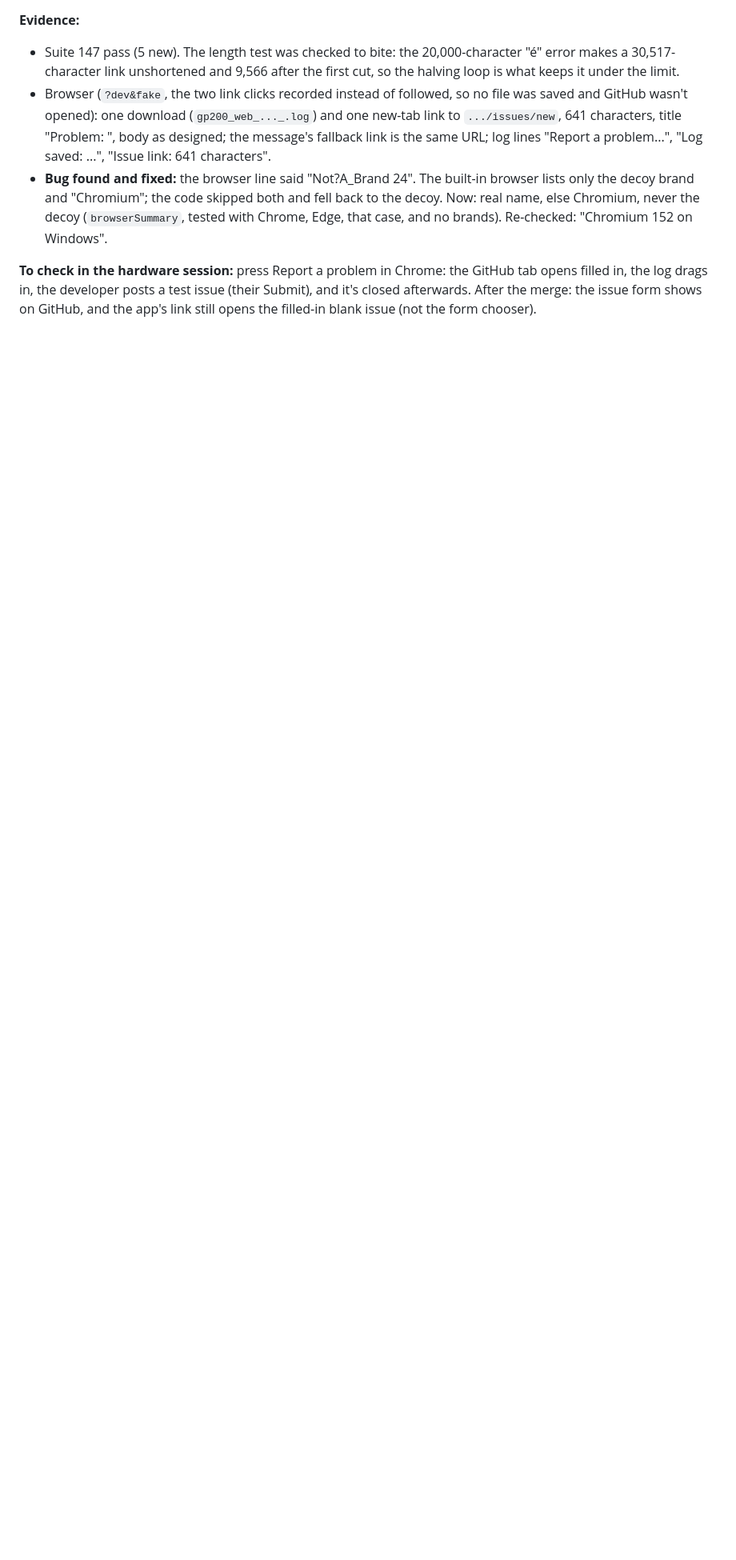
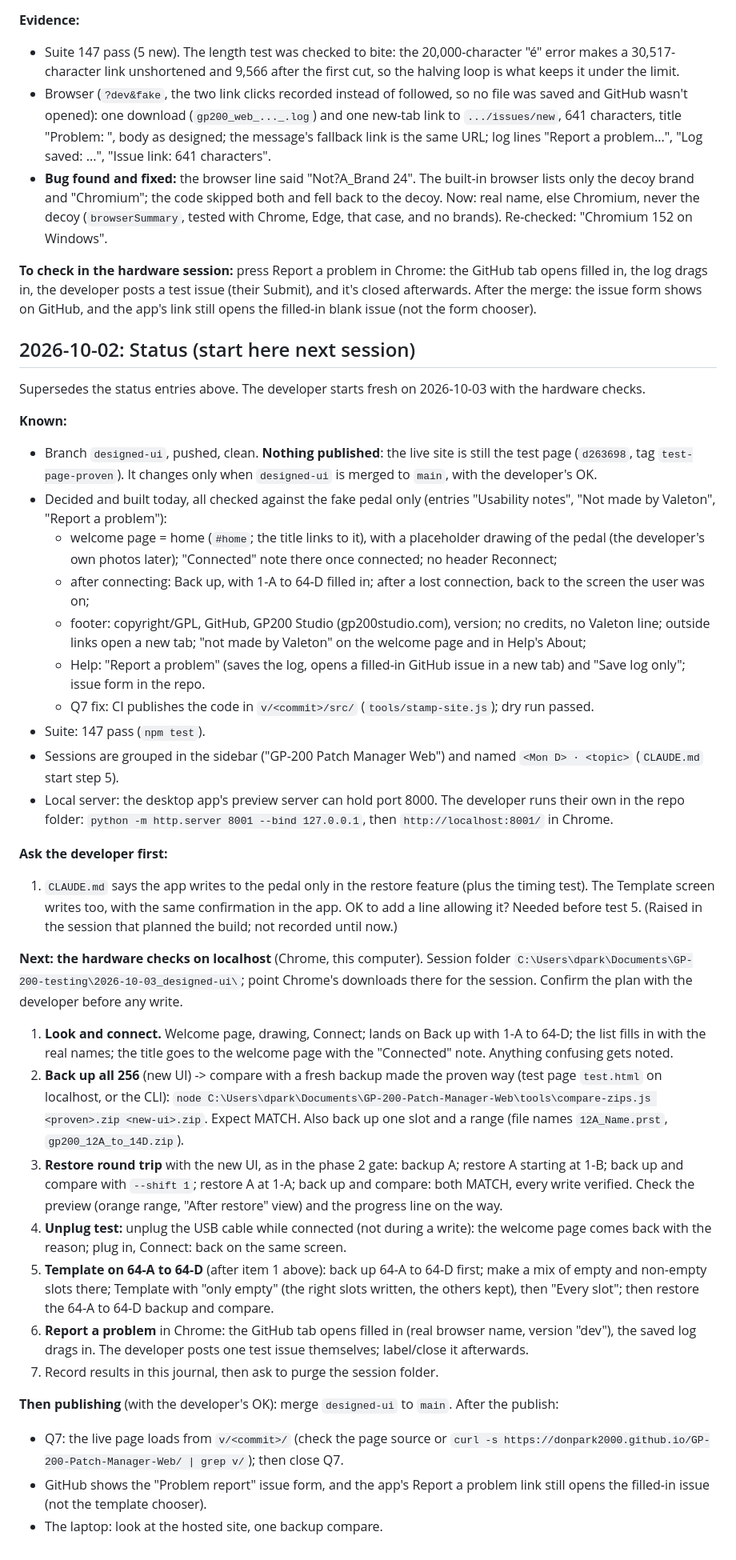
Before and after one commit to donpark2000/GP-200-Patch-Manager-Web, a Markdown page: DEV_JOURNAL.md, the part around the change. Shown at 80% size. GitHub-like rendering; blank space fills up the shorter version.

Commit message:
Journal: status for the next session (hardware checks plan)
Co-Authored-By: Claude Opus 5.5 <noreply@anthropic.com>

```diff
--- a/DEV_JOURNAL.md
+++ b/DEV_JOURNAL.md
@@ -2306,3 +2306,82 @@ the GitHub tab opens filled in, the log drags in, the developer posts a
 test issue (their Submit), and it's closed afterwards. After the merge:
 the issue form shows on GitHub, and the app's link still opens the
 filled-in blank issue (not the form chooser).
+
+## 2026-10-02: Status (start here next session)
+
+Supersedes the status entries above. The developer starts fresh on
+2026-10-03 with the hardware checks.
+
+**Known:**
+- Branch `designed-ui`, pushed, clean. **Nothing published**: the live
+  site is still the test page (`d263698`, tag `test-page-proven`). It
+  changes only when `designed-ui` is merged to `main`, with the
+  developer's OK.
+- Decided and built today, all checked against the fake pedal only
+  (entries "Usability notes", "Not made by Valeton", "Report a problem"):
+  - welcome page = home (`#home`; the title links to it), with a
+    placeholder drawing of the pedal (the developer's own photos later);
+    "Connected" note there once connected; no header Reconnect;
+  - after connecting: Back up, with 1-A to 64-D filled in; after a lost
+    connection, back to the screen the user was on;
+  - footer: copyright/GPL, GitHub, GP200 Studio (gp200studio.com),
+    version; no credits, no Valeton line; outside links open a new tab;
+    "not made by Valeton" on the welcome page and in Help's About;
+  - Help: "Report a problem" (saves the log, opens a filled-in GitHub
+    issue in a new tab) and "Save log only"; issue form in the repo.
+  - Q7 fix: CI publishes the code in `v/<commit>/src/`
+    (`tools/stamp-site.js`); dry run passed.
+- Suite: 147 pass (`npm test`).
+- Sessions are grouped in the sidebar ("GP-200 Patch Manager Web") and
+  named `<Mon D> · <topic>` (`CLAUDE.md` start step 5).
+- Local server: the desktop app's preview server can hold port 8000. The
+  developer runs their own in the repo folder:
+  `python -m http.server 8001 --bind 127.0.0.1`, then
+  `http://localhost:8001/` in Chrome.
+
+**Ask the developer first:**
+1. `CLAUDE.md` says the app writes to the pedal only in the restore
+   feature (plus the timing test). The Template screen writes too, with
+   the same confirmation in the app. OK to add a line allowing it? Needed
+   before test 5. (Raised in the session that planned the build; not
+   recorded until now.)
+
+**Next: the hardware checks on localhost** (Chrome, this computer).
+Session folder `C:\Users\dpark\Documents\GP-200-testing\2026-10-03_designed-ui\`;
+point Chrome's downloads there for the session. Confirm the plan with
+the developer before any write.
+1. **Look and connect.** Welcome page, drawing, Connect; lands on Back up
+   with 1-A to 64-D; the list fills in with the real names; the title
+   goes to the welcome page with the "Connected" note. Anything
+   confusing gets noted.
+2. **Back up all 256** (new UI) -> compare with a fresh backup made the
+   proven way (test page `test.html` on localhost, or the CLI):
+   `node C:\Users\dpark\Documents\GP-200-Patch-Manager-Web\tools\compare-zips.js <proven>.zip <new-ui>.zip`.
+   Expect MATCH. Also back up one slot and a range (file names
+   `12A_Name.prst`, `gp200_12A_to_14D.zip`).
+3. **Restore round trip** with the new UI, as in the phase 2 gate: backup
+   A; restore A starting at 1-B; back up and compare with `--shift 1`;
+   restore A at 1-A; back up and compare: both MATCH, every write
+   verified. Check the preview (orange range, "After restore" view) and
+   the progress line on the way.
+4. **Unplug test:** unplug the USB cable while connected (not during a
+   write): the welcome page comes back with the reason; plug in,
+   Connect: back on the same screen.
+5. **Template on 64-A to 64-D** (after item 1 above): back up 64-A to
+   64-D first; make a mix of empty and non-empty slots there; Template
+   with "only empty" (the right slots written, the others kept), then
+   "Every slot"; then restore the 64-A to 64-D backup and compare.
+6. **Report a problem** in Chrome: the GitHub tab opens filled in (real
+   browser name, version "dev"), the saved log drags in. The developer
+   posts one test issue themselves; label/close it afterwards.
+7. Record results in this journal, then ask to purge the session folder.
+
+**Then publishing** (with the developer's OK): merge `designed-ui` to
+`main`. After the publish:
+- Q7: the live page loads from `v/<commit>/` (check the page source or
+  `curl -s https://donpark2000.github.io/GP-200-Patch-Manager-Web/ | grep v/`);
+  then close Q7.
+- GitHub shows the "Problem report" issue form, and the app's Report a
+  problem link still opens the filled-in issue (not the template
+  chooser).
+- The laptop: look at the hosted site, one backup compare.
```
